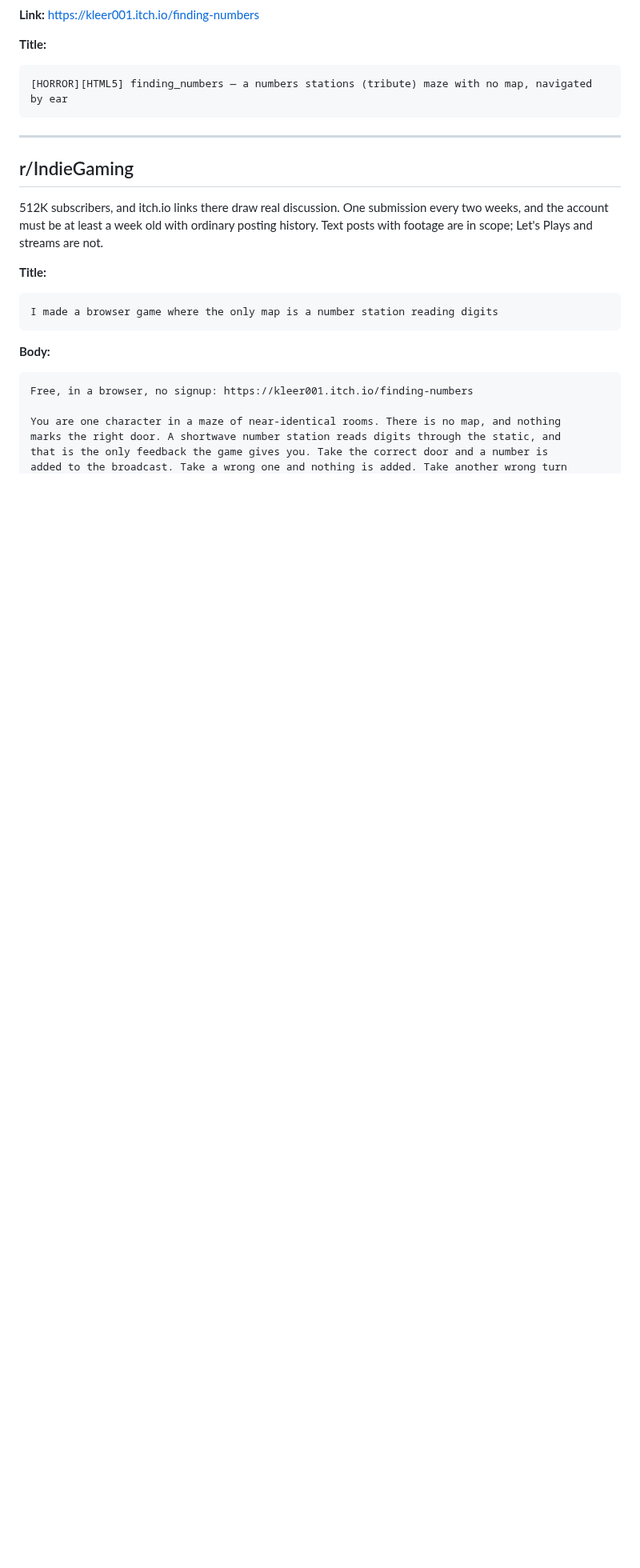
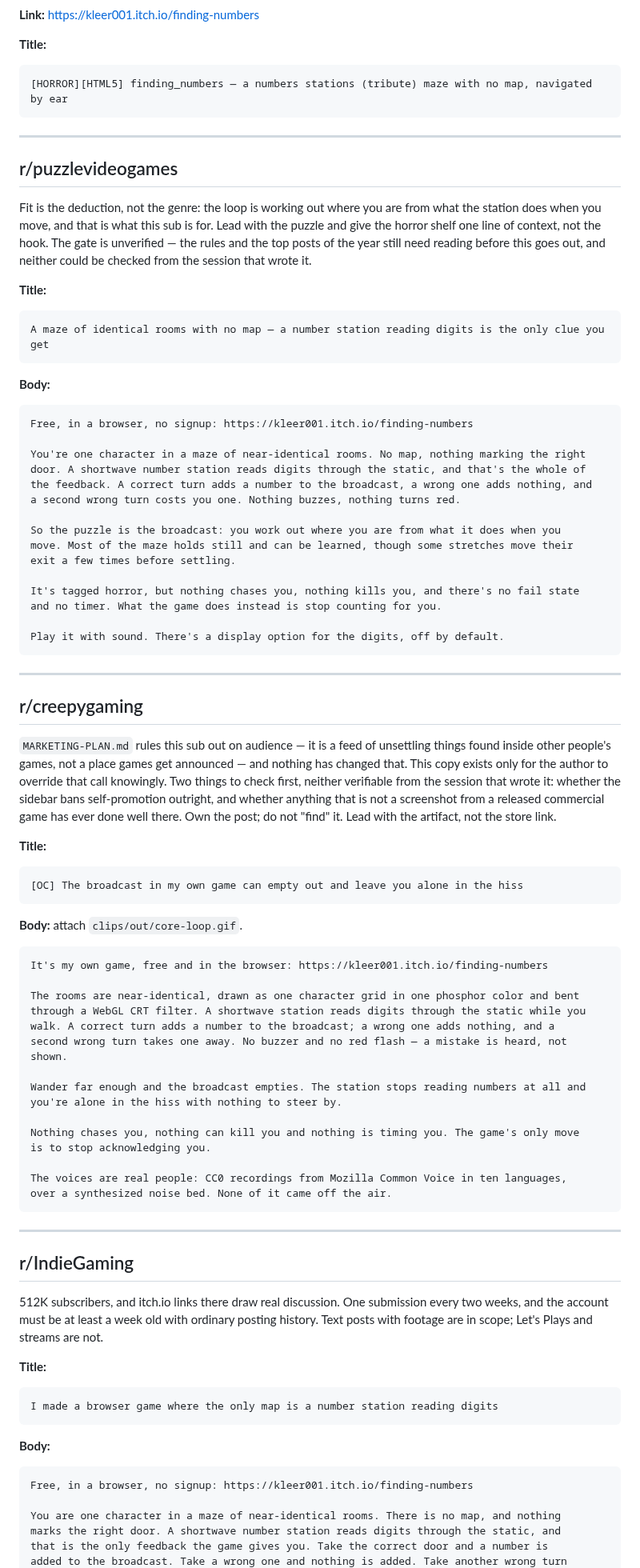
Before and after one commit to kleer001/finding_numbers, a Markdown page: OUTREACH-COPY.md, the part around the change. Shown at 80% size. Drawn GitHub-style; blank space fills up the shorter version.

Commit message:
docs(outreach): rule on three proposed subs and write the copy for the one that fits
r/puzzlevideogames is the fit — the loop is deduction, so the post leads with the
puzzle and gives the horror shelf a single line. r/HiddenObjectGames is refused on
the claim floor: nothing here is hidden and nothing is searched for, so an on-topic
post there would have to say something false. r/creepygaming stays ruled out on
audience, and its copy sits under a warning so overriding that is a decision rather
than a rewrite.

Both new posts pass the humanized-copy gate (147 and 147 words against a 150
budget) and were checked against progression.js for the wrong-turn penalty, the
empty broadcast and the absence of any fail state or timer.

````diff
--- a/OUTREACH-COPY.md
+++ b/OUTREACH-COPY.md
@@ -346,6 +346,80 @@ carries it; no body is needed, and none was used.
 ```
 
 ---
+## r/puzzlevideogames
+
+Fit is the deduction, not the genre: the loop is working out where you are from what the
+station does when you move, and that is what this sub is for. Lead with the puzzle and
+give the horror shelf one line of context, not the hook. The gate is unverified — the
+rules and the top posts of the year still need reading before this goes out, and neither
+could be checked from the session that wrote it.
+
+**Title:**
+
+```
+A maze of identical rooms with no map — a number station reading digits is the only clue you get
+```
+
+**Body:**
+
+```
+Free, in a browser, no signup: https://kleer001.itch.io/finding-numbers
+
+You're one character in a maze of near-identical rooms. No map, nothing marking the right
+door. A shortwave number station reads digits through the static, and that's the whole of
+the feedback. A correct turn adds a number to the broadcast, a wrong one adds nothing, and
+a second wrong turn costs you one. Nothing buzzes, nothing turns red.
+
+So the puzzle is the broadcast: you work out where you are from what it does when you
+move. Most of the maze holds still and can be learned, though some stretches move their
+exit a few times before settling.
+
+It's tagged horror, but nothing chases you, nothing kills you, and there's no fail state
+and no timer. What the game does instead is stop counting for you.
+
+Play it with sound. There's a display option for the digits, off by default.
+```
+
+---
+
+## r/creepygaming
+
+`MARKETING-PLAN.md` rules this sub out on audience — it is a feed of unsettling things
+found inside other people's games, not a place games get announced — and nothing has
+changed that. This copy exists only for the author to override that call knowingly. Two
+things to check first, neither verifiable from the session that wrote it: whether the
+sidebar bans self-promotion outright, and whether anything that is not a screenshot from
+a released commercial game has ever done well there. Own the post; do not "find" it. Lead
+with the artifact, not the store link.
+
+**Title:**
+
+```
+[OC] The broadcast in my own game can empty out and leave you alone in the hiss
+```
+
+**Body:** attach `clips/out/core-loop.gif`.
+
+```
+It's my own game, free and in the browser: https://kleer001.itch.io/finding-numbers
+
+The rooms are near-identical, drawn as one character grid in one phosphor color and bent
+through a WebGL CRT filter. A shortwave station reads digits through the static while you
+walk. A correct turn adds a number to the broadcast; a wrong one adds nothing, and a
+second wrong turn takes one away. No buzzer and no red flash — a mistake is heard, not
+shown.
+
+Wander far enough and the broadcast empties. The station stops reading numbers at all and
+you're alone in the hiss with nothing to steer by.
+
+Nothing chases you, nothing can kill you and nothing is timing you. The game's only move
+is to stop acknowledging you.
+
+The voices are real people: CC0 recordings from Mozilla Common Voice in ten languages,
+over a synthesized noise bed. None of it came off the air.
+```
+
+---
 
 ## r/IndieGaming
 
````
Also changed, not shown: MARKETING-PLAN.md (+16 -0 lines).
